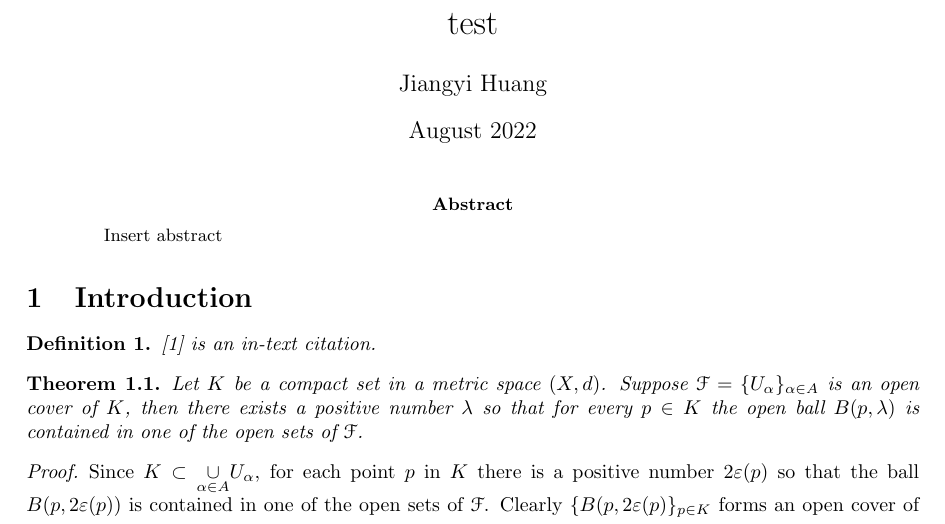
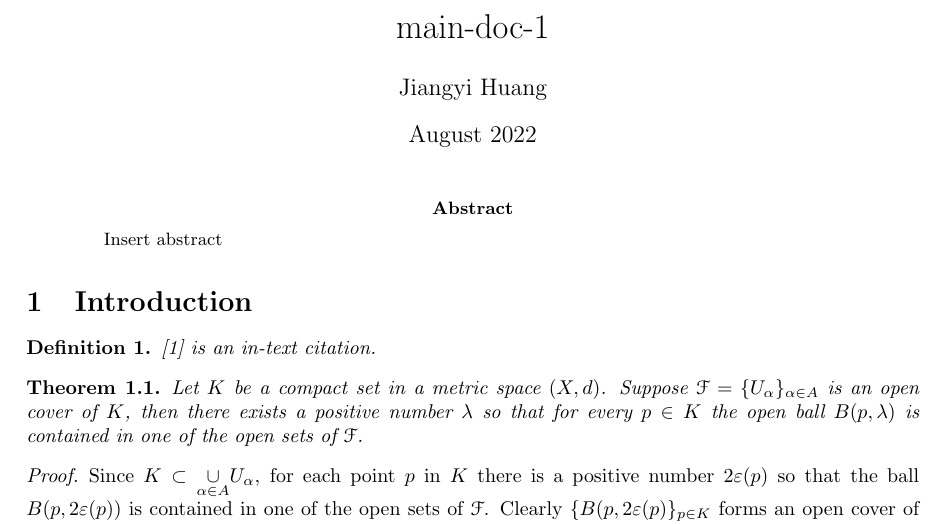
Before and after one commit to nnhjy/math-notes-template, a LaTeX paper (src/vector-arithmatic-property/main-doc-1.tex): part of page 1 of 2, cut at the place of the change. Compiled offline with LaTeX, dvips and Ghostscript.

Commit message:
rename main document .tex

```diff
--- a/src/vector-arithmatic-property/vector-arithmatic-property.tex
+++ b/src/vector-arithmatic-property/main-doc-1.tex
@@ -37,7 +37,7 @@
 % At First run of Template, only modify from here below........ *****
 % *******************************************************************
 
-\title{test}
+\title{main-doc-1}
 \author{Jiangyi Huang}
 \date{August 2022}
 
```
